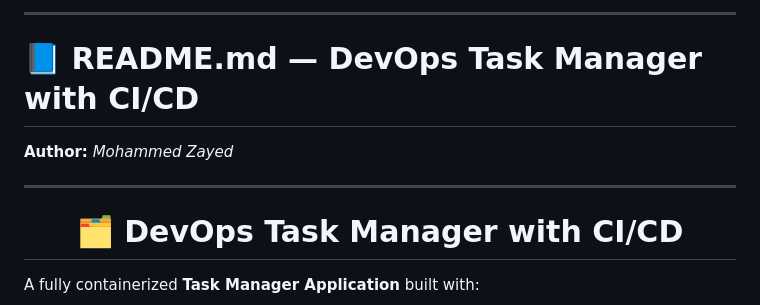
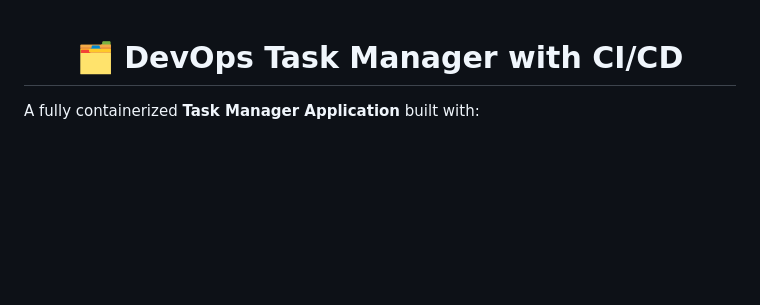
Before and after one commit to Zayed2022/task-manager-app, a Markdown page: README.md, the part around the change printed below. Drawn GitHub-style; blank space fills up the shorter version.

Commit message:
Update README.md by removing author section
Removed author information and adjusted formatting.

```diff
--- a/README.md
+++ b/README.md
@@ -1,12 +1,3 @@
-
----
-
-# 📘 **README.md — DevOps Task Manager with CI/CD**
-
-**Author:** *Mohammed Zayed*
-
----
-
 # <div align="center"> 🗂️ **DevOps Task Manager with CI/CD** </div>
 
 A fully containerized **Task Manager Application** built with:
```
Also changed, not shown: other parts of README.md (+2 -1 lines).
